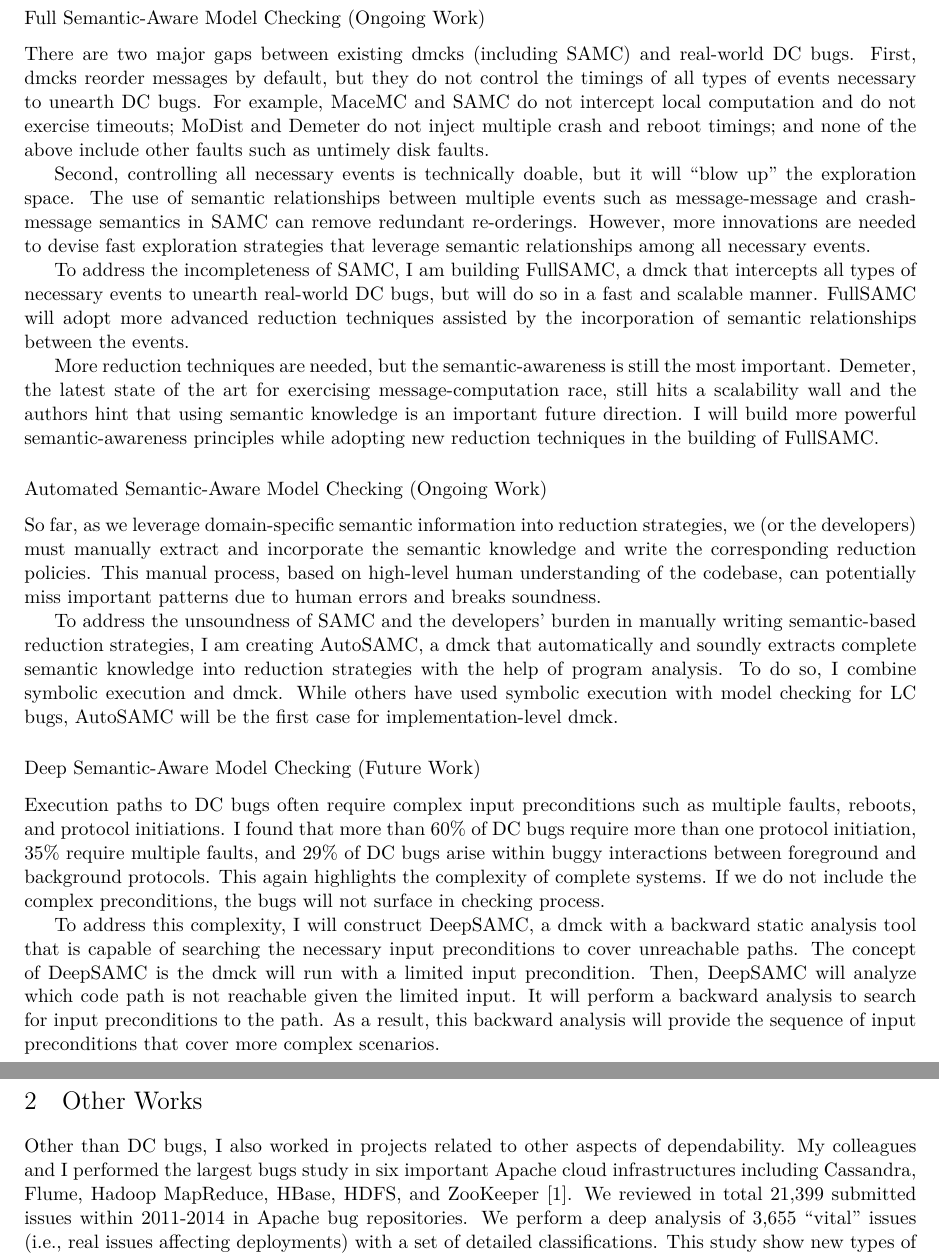
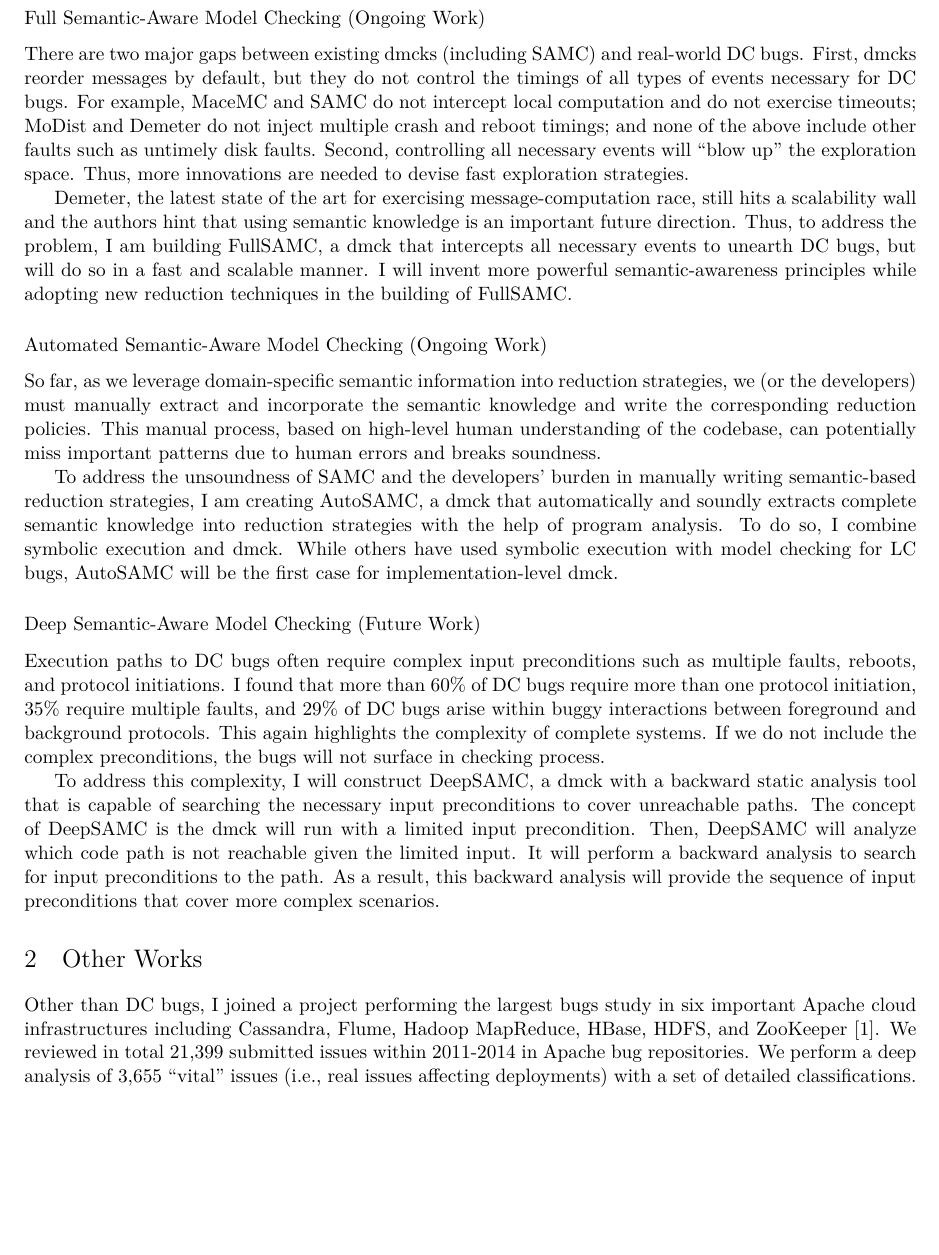
Before and after one commit to tanakorn/research-statement, a LaTeX document (main.tex): two parts of pages 3 and 4 of 4 before the commit and part of page 3 of 4 after it, the two joined at a grey line, cut so that both start at the same text, the shorter picture padded with empty space. Compiled offline with XeLaTeX.

Commit message:
Shorten the length, especially, FullSAMC

```diff
--- a/main.tex
+++ b/main.tex
@@ -180,23 +178,40 @@ introduced is also applicable to multithreading software model cheker as well}.
 
 There are two major gaps between existing dmcks (including SAMC) and real-world
 DC bugs. First, dmcks reorder messages by default, but they do not control the
-timings of all types of events necessary to unearth DC bugs. For example, MaceMC
+timings of all types of events necessary for DC bugs. For example, MaceMC
 and SAMC do not intercept local computation and do not exercise timeouts;
 \modist\ and Demeter do not inject multiple crash and reboot timings; and none
 of the above include other faults such as untimely disk faults.
+%
+Second, controlling all necessary events will ``blow up'' the exploration space.
+Thus, more innovations are needed to devise fast exploration strategies.
 
-Second, controlling all necessary events is technically doable, but it will
-``blow up'' the exploration space. The use of semantic relationships between
-multiple events such as message-message and crash-message semantics in SAMC can
-remove redundant re-orderings. However, more innovations are needed to devise
-fast exploration strategies that leverage semantic relationships among all
-necessary events.
+%that leverage semantic relationships among all necessary events.
 
-To address the incompleteness of SAMC, I am building \fullcheck, a dmck that
-intercepts all types of necessary events to unearth real-world DC bugs, but will
-do so in a fast and scalable manner. \fullcheck\ will adopt more advanced
-reduction techniques assisted by the incorporation of semantic relationships
-between the events.
+Demeter, the latest state of the art for exercising message-computation race,
+still hits a scalability wall and the authors hint that using semantic knowledge
+is an important future direction. Thus, to address the problem, I am building
+\fullcheck, a dmck that intercepts all necessary events to unearth DC bugs, but
+will do so in a fast and scalable manner. I will invent more powerful
+semantic-awareness principles while adopting new reduction techniques in the
+building of \fullcheck.
+
+%\fullcheck\ will adopt more advanced reduction techniques assisted by
+%the incorporation of semantic relationships between the events.
+
+\if 0
+To address the problem, I am building \fullcheck, a dmck that intercepts all
+necessary events to unearth DC bugs, but will do so in a fast and scalable
+manner. \fullcheck\ will adopt more advanced reduction techniques assisted by
+the incorporation of semantic relationships between the events.
+
+More reduction techniques are needed, but the semantic-awareness is still the
+most important. Demeter, the latest state of the art for exercising
+message-computation race, still hits a scalability wall and the authors hint
+that using semantic knowledge is an important future direction. I will build
+more powerful semantic-awareness principles while adopting new reduction
+techniques in the building of \fullcheck.
+\fi
 
 \if 0
 For example, bounded model checking is a popular technique,
@@ -212,13 +227,6 @@ Kathryn S. McKinley. Bounded Partial-Order Reduction. OOPSLA '13}. For dmck, to
 effectively integrate bounded model checking, we need a subtle strategy to make
 sure that we still explore deep enough to reach hidden bugs.
 \fi
-
-More reduction techniques are needed, but the semantic-awareness is still the
-most important. Demeter, the latest state of the art for exercising
-message-computation race, still hits a scalability wall and the authors hint
-that using semantic knowledge is an important future direction. I will build
-more powerful semantic-awareness principles while adopting new reduction
-techniques in the building of \fullcheck.
 
 % I could talk about other reduction technique here, maybe Demeter, bounded
 % model checking from MSR, etc.
@@ -260,8 +268,7 @@ more complex scenarios.
 
 \section{Other Works}
 
-Other than DC bugs, I also worked in projects related to other aspects of
-dependability. My colleagues and I performed the largest bugs study in six
+Other than DC bugs, I joined a project performing the largest bugs study in six
 important Apache cloud infrastructures including Cassandra, Flume, Hadoop
 MapReduce, HBase, HDFS, and ZooKeeper \cite{Gunawi+14-Cbs}. We reviewed in total
 21,399 submitted issues within 2011-2014 in Apache bug repositories. We perform
```
Also changed, not shown: main.tex (36 more changed lines).
